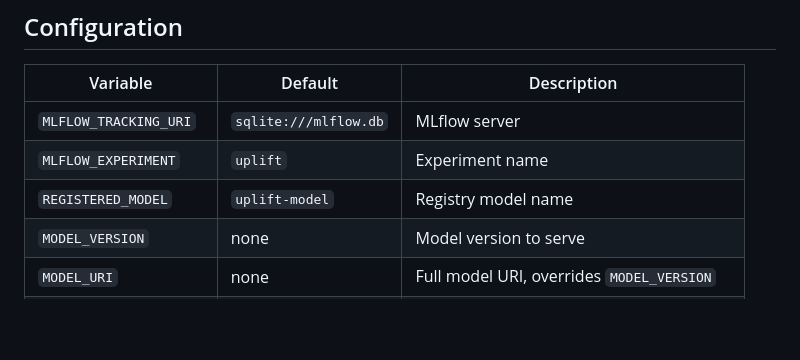
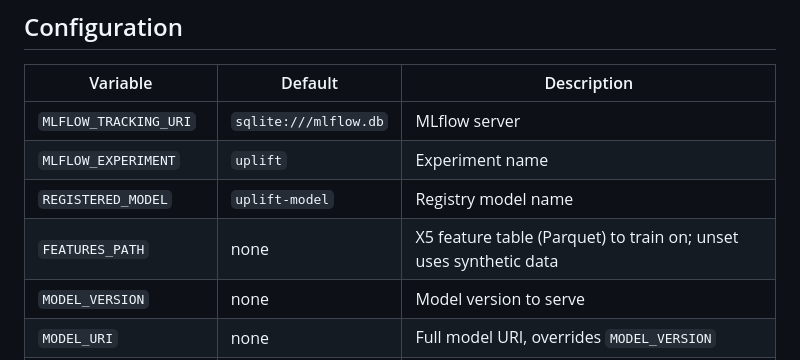
Before and after one commit to juandsep/uplift-modeling-pipeline, a Markdown page: README.md, the part around the change. Drawn GitHub-style; blank space fills up the shorter version.

Commit message:
docs: list FEATURES_PATH in the configuration table
Co-Authored-By: Claude Opus 5.5 <noreply@anthropic.com>

```diff
--- a/README.md
+++ b/README.md
@@ -72,6 +72,7 @@ uv run mypy src
 | `MLFLOW_TRACKING_URI` | `sqlite:///mlflow.db` | MLflow server |
 | `MLFLOW_EXPERIMENT` | `uplift` | Experiment name |
 | `REGISTERED_MODEL` | `uplift-model` | Registry model name |
+| `FEATURES_PATH` | none | X5 feature table (Parquet) to train on; unset uses synthetic data |
 | `MODEL_VERSION` | none | Model version to serve |
 | `MODEL_URI` | none | Full model URI, overrides `MODEL_VERSION` |
 | `ALLOW_UNPINNED_MODEL` | `false` | Local only: allow serving `latest` |
```
